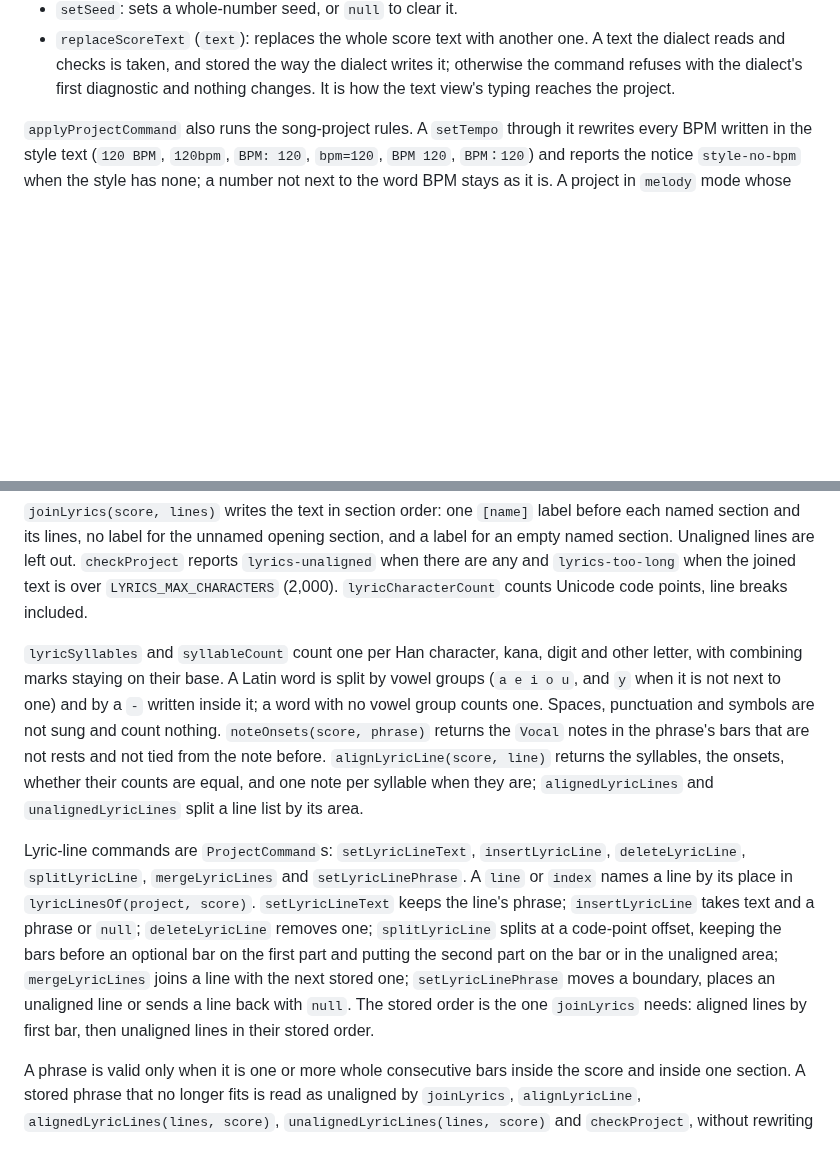
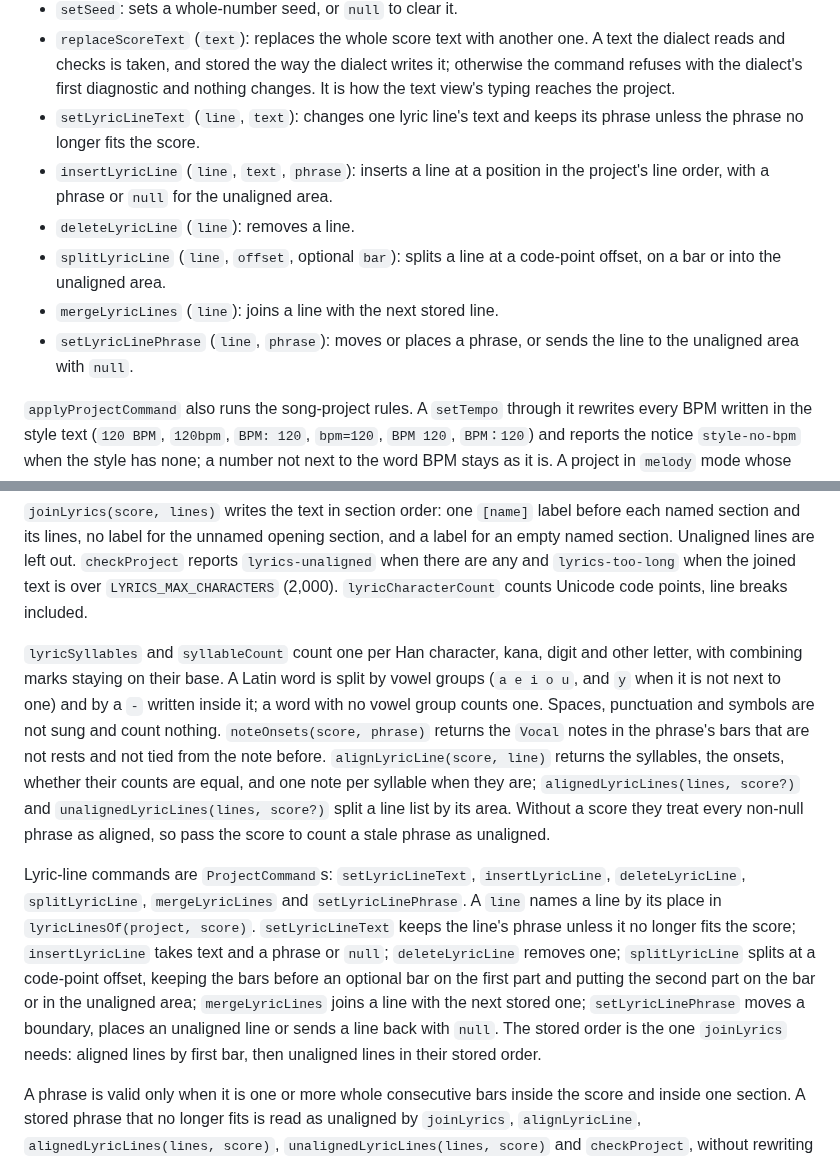
Before and after one commit to netaart/score-editor, a Markdown page: packages/score-editor/README.md, 2 parts joined by grey strips. GitHub-like rendering; blank space fills up the shorter version.

Commit message:
docs: correct the lyric command contract

```diff
--- a/packages/score-editor/README.md
+++ b/packages/score-editor/README.md
@@ -67,6 +67,12 @@ Project commands, the `ProjectCommand` union:
 - `setScoreMode`: sets `full` or `melody`.
 - `setSeed`: sets a whole-number seed, or `null` to clear it.
 - `replaceScoreText` (`text`): replaces the whole score text with another one. A text the dialect reads and checks is taken, and stored the way the dialect writes it; otherwise the command refuses with the dialect's first diagnostic and nothing changes. It is how the text view's typing reaches the project.
+- `setLyricLineText` (`line`, `text`): changes one lyric line's text and keeps its phrase unless the phrase no longer fits the score.
+- `insertLyricLine` (`line`, `text`, `phrase`): inserts a line at a position in the project's line order, with a phrase or `null` for the unaligned area.
+- `deleteLyricLine` (`line`): removes a line.
+- `splitLyricLine` (`line`, `offset`, optional `bar`): splits a line at a code-point offset, on a bar or into the unaligned area.
+- `mergeLyricLines` (`line`): joins a line with the next stored line.
+- `setLyricLinePhrase` (`line`, `phrase`): moves or places a phrase, or sends the line to the unaligned area with `null`.
 
 `applyProjectCommand` also runs the song-project rules. A `setTempo` through it rewrites every BPM written in the style text (`120 BPM`, `120bpm`, `BPM: 120`, `bpm=120`, `BPM 120`, `BPM：120`) and reports the notice `style-no-bpm` when the style has none; a number not next to the word BPM stays as it is. A project in `melody` mode whose score has chords reports the notice `melody-with-chords`; delete the chords or switch back to `full`. `checkProject(dialect, project)` reports that notice for a project as it stands, without changing anything.
 
@@ -78,9 +84,9 @@ A project without `lyricLines` computes the layout from its legacy `lyrics` text
 
 `joinLyrics(score, lines)` writes the text in section order: one `[name]` label before each named section and its lines, no label for the unnamed opening section, and a label for an empty named section. Unaligned lines are left out. `checkProject` reports `lyrics-unaligned` when there are any and `lyrics-too-long` when the joined text is over `LYRICS_MAX_CHARACTERS` (2,000). `lyricCharacterCount` counts Unicode code points, line breaks included.
 
-`lyricSyllables` and `syllableCount` count one per Han character, kana, digit and other letter, with combining marks staying on their base. A Latin word is split by vowel groups (`a e i o u`, and `y` when it is not next to one) and by a `-` written inside it; a word with no vowel group counts one. Spaces, punctuation and symbols are not sung and count nothing. `noteOnsets(score, phrase)` returns the `Vocal` notes in the phrase's bars that are not rests and not tied from the note before. `alignLyricLine(score, line)` returns the syllables, the onsets, whether their counts are equal, and one note per syllable when they are; `alignedLyricLines` and `unalignedLyricLines` split a line list by its area.
+`lyricSyllables` and `syllableCount` count one per Han character, kana, digit and other letter, with combining marks staying on their base. A Latin word is split by vowel groups (`a e i o u`, and `y` when it is not next to one) and by a `-` written inside it; a word with no vowel group counts one. Spaces, punctuation and symbols are not sung and count nothing. `noteOnsets(score, phrase)` returns the `Vocal` notes in the phrase's bars that are not rests and not tied from the note before. `alignLyricLine(score, line)` returns the syllables, the onsets, whether their counts are equal, and one note per syllable when they are; `alignedLyricLines(lines, score?)` and `unalignedLyricLines(lines, score?)` split a line list by its area. Without a score they treat every non-null phrase as aligned, so pass the score to count a stale phrase as unaligned.
 
-Lyric-line commands are `ProjectCommand`s: `setLyricLineText`, `insertLyricLine`, `deleteLyricLine`, `splitLyricLine`, `mergeLyricLines` and `setLyricLinePhrase`. A `line` or `index` names a line by its place in `lyricLinesOf(project, score)`. `setLyricLineText` keeps the line's phrase; `insertLyricLine` takes text and a phrase or `null`; `deleteLyricLine` removes one; `splitLyricLine` splits at a code-point offset, keeping the bars before an optional bar on the first part and putting the second part on the bar or in the unaligned area; `mergeLyricLines` joins a line with the next stored one; `setLyricLinePhrase` moves a boundary, places an unaligned line or sends a line back with `null`. The stored order is the one `joinLyrics` needs: aligned lines by first bar, then unaligned lines in their stored order.
+Lyric-line commands are `ProjectCommand`s: `setLyricLineText`, `insertLyricLine`, `deleteLyricLine`, `splitLyricLine`, `mergeLyricLines` and `setLyricLinePhrase`. A `line` names a line by its place in `lyricLinesOf(project, score)`. `setLyricLineText` keeps the line's phrase unless it no longer fits the score; `insertLyricLine` takes text and a phrase or `null`; `deleteLyricLine` removes one; `splitLyricLine` splits at a code-point offset, keeping the bars before an optional bar on the first part and putting the second part on the bar or in the unaligned area; `mergeLyricLines` joins a line with the next stored one; `setLyricLinePhrase` moves a boundary, places an unaligned line or sends a line back with `null`. The stored order is the one `joinLyrics` needs: aligned lines by first bar, then unaligned lines in their stored order.
 
 A phrase is valid only when it is one or more whole consecutive bars inside the score and inside one section. A stored phrase that no longer fits is read as unaligned by `joinLyrics`, `alignLyricLine`, `alignedLyricLines(lines, score)`, `unalignedLyricLines(lines, score)` and `checkProject`, without rewriting the stored line; a lyric command that touches that line keeps it unaligned or gives it a valid phrase. A lyric line's text cannot be empty after trimming, contain a line break or be only a `[label]` line. A merge joins text with one space, or none when both sides of the join are Han or kana, and joins two adjacent phrases in one section; an aligned and an unaligned line keep the aligned phrase, and two unaligned lines stay unaligned. A phrase that would overlap another line's is refused rather than shrinking that line: a host moves a shared boundary with two `setLyricLinePhrase` commands through `applyCommandList`, which applies the list together or not at all. Every refusal has its own code (`lyric-line-out-of-range`, `lyric-phrase-invalid`, `lyric-phrase-overlap`, `lyric-text-invalid`, `lyric-lines-not-mergeable`, `lyric-split-invalid`), and leaves the project as it was.
 
```
